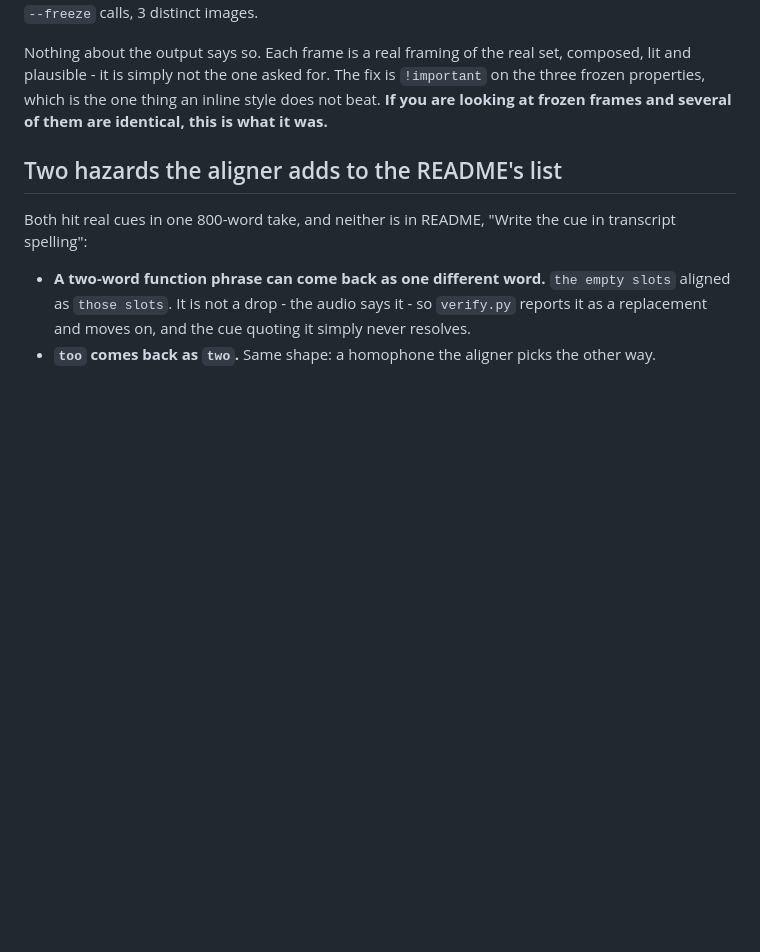
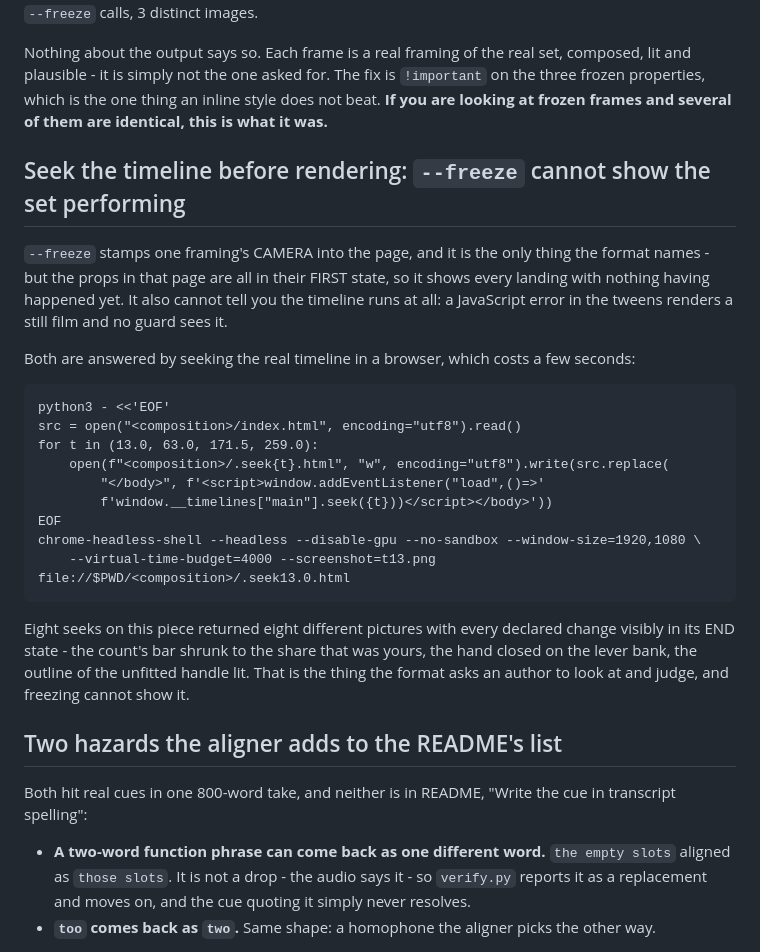
Before and after one commit to omkarbhale/soundstage, a Markdown page: formats/standing-set/FIELD-NOTES.md, the part around the change. Rendered like a GitHub page; blank space fills up the shorter version.

Commit message:
Field notes: seek the timeline, because --freeze cannot show the set performing
--freeze stamps the camera and leaves every prop in its first state, so it shows
each landing with nothing having happened yet - and it cannot tell you the
timeline runs at all, since a JavaScript error in the tweens renders a still
film that no guard sees.

Seeking the real timeline in a browser answers both and costs seconds. Recipe
included. On this piece eight seeks returned eight different pictures with every
declared change visibly in its end state, which is what the format asks an
author to judge and what freezing cannot show.

Co-Authored-By: Claude Opus 5 (1M context) <noreply@anthropic.com>

````diff
--- a/formats/standing-set/FIELD-NOTES.md
+++ b/formats/standing-set/FIELD-NOTES.md
@@ -32,6 +32,32 @@ Nothing about the output says so. Each frame is a real framing of the real set,
 lit and plausible - it is simply not the one asked for. The fix is `!important` on the
 three frozen properties, which is the one thing an inline style does not beat. **If you
 are looking at frozen frames and several of them are identical, this is what it was.**
+
+## Seek the timeline before rendering: `--freeze` cannot show the set performing
+
+`--freeze` stamps one framing's CAMERA into the page, and it is the only thing the format
+names - but the props in that page are all in their FIRST state, so it shows every
+landing with nothing having happened yet. It also cannot tell you the timeline runs at
+all: a JavaScript error in the tweens renders a still film and no guard sees it.
+
+Both are answered by seeking the real timeline in a browser, which costs a few seconds:
+
+```
+python3 - <<'EOF'
+src = open("<composition>/index.html", encoding="utf8").read()
+for t in (13.0, 63.0, 171.5, 259.0):
+    open(f"<composition>/.seek{t}.html", "w", encoding="utf8").write(src.replace(
+        "</body>", f'<script>window.addEventListener("load",()=>'
+        f'window.__timelines["main"].seek({t}))</script></body>'))
+EOF
+chrome-headless-shell --headless --disable-gpu --no-sandbox --window-size=1920,1080 \
+    --virtual-time-budget=4000 --screenshot=t13.png file://$PWD/<composition>/.seek13.0.html
+```
+
+Eight seeks on this piece returned eight different pictures with every declared change
+visibly in its END state - the count's bar shrunk to the share that was yours, the hand
+closed on the lever bank, the outline of the unfitted handle lit. That is the thing the
+format asks an author to look at and judge, and freezing cannot show it.
 
 ## Two hazards the aligner adds to the README's list
 
````
